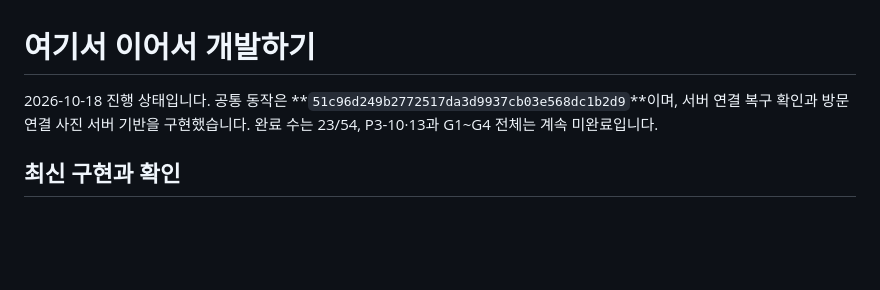
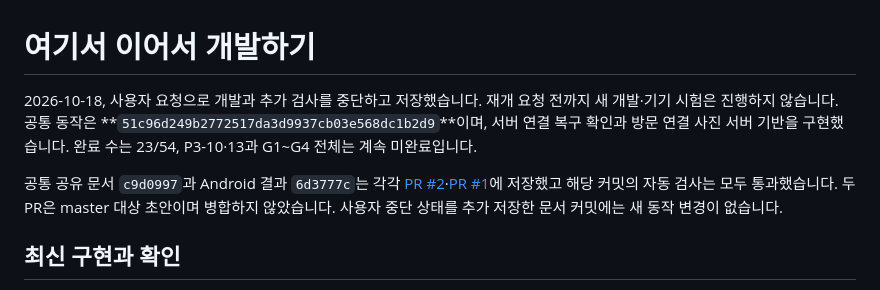
Before and after one commit to OhHyunSeo/travel-visit-tracker, a Markdown page: docs/RESUME.md, the part around the change. Drawn GitHub-style; blank space fills up the shorter version.

Commit message:
Save paused development checkpoint and resume steps

```diff
--- a/docs/RESUME.md
+++ b/docs/RESUME.md
@@ -1,6 +1,8 @@
 # 여기서 이어서 개발하기
 
-2026-10-18 진행 상태입니다. 공통 동작은 **`51c96d249b2772517da3d9937cb03e568dc1b2d9`**이며, 서버 연결 복구 확인과 방문 연결 사진 서버 기반을 구현했습니다. 완료 수는 23/54, P3-10·13과 G1~G4 전체는 계속 미완료입니다.
+2026-10-18, 사용자 요청으로 개발과 추가 검사를 중단하고 저장했습니다. 재개 요청 전까지 새 개발·기기 시험은 진행하지 않습니다. 공통 동작은 **`51c96d249b2772517da3d9937cb03e568dc1b2d9`**이며, 서버 연결 복구 확인과 방문 연결 사진 서버 기반을 구현했습니다. 완료 수는 23/54, P3-10·13과 G1~G4 전체는 계속 미완료입니다.
+
+공통 공유 문서 `c9d0997`과 Android 결과 `6d3777c`는 각각 [PR #2](https://github.com/OhHyunSeo/travel-visit-tracker/pull/2)·[PR #1](https://github.com/OhHyunSeo/travel-visit-tracker/pull/1)에 저장했고 해당 커밋의 자동 검사는 모두 통과했습니다. 두 PR은 master 대상 초안이며 병합하지 않았습니다. 사용자 중단 상태를 추가 저장한 문서 커밋에는 새 동작 변경이 없습니다.
 
 ## 최신 구현과 확인
 
```
Also changed, not shown: PROGRESS.md (+2 -0 lines).
